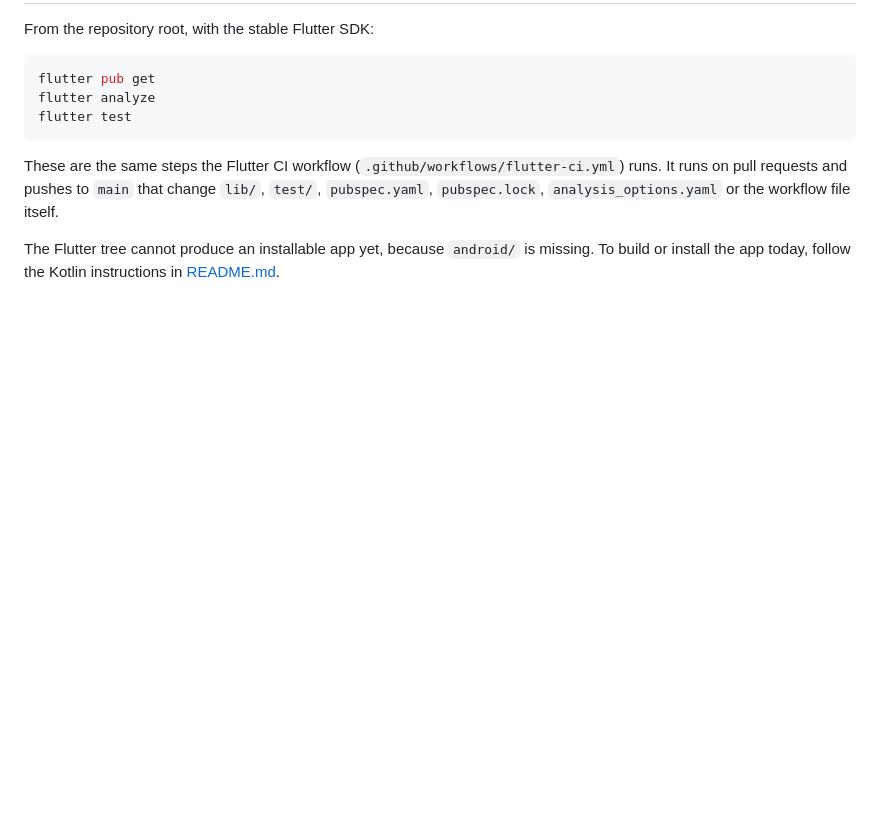
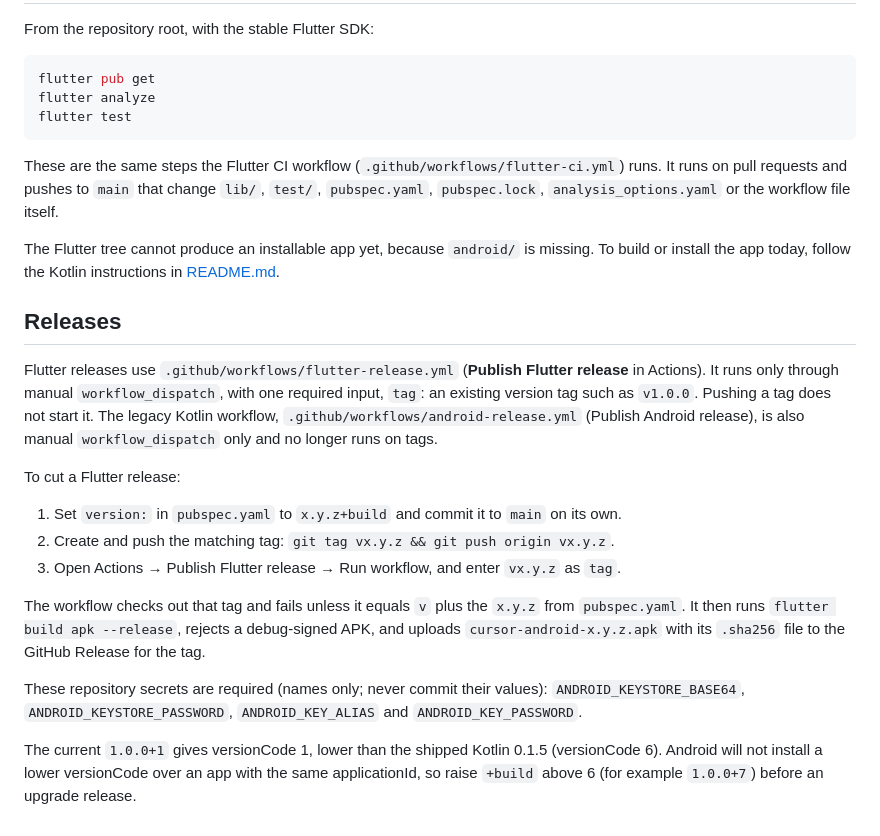
Before and after one commit to occcat/cursor-android, a Markdown page: README_REWRITE.md, the part around the change. Rendered like a GitHub page; blank space fills up the shorter version.

Commit message:
docs(readme): 在 README_REWRITE 补充 Flutter 手动发版流程 (#57)
README_REWRITE.md 末尾新增 Releases 小节：说明 Flutter 发布使用
.github/workflows/flutter-release.yml（Publish Flutter release），只能手动 workflow_dispatch，
必填输入 tag（已存在的版本标签，如 v1.0.0），推送标签不会触发；旧 Kotlin 的
.github/workflows/android-release.yml 同样只能手动触发，不再响应标签。
列出发版步骤：在 pubspec.yaml 设置 version: x.y.z+build 并单独提交到 main，创建并推送 vx.y.z
标签，再在 Actions 中运行 Publish Flutter release 并填写该标签；概述工作流的标签/版本校验、
拒绝调试签名与上传 cursor-android-x.y.z.apk 及 .sha256 的行为；列出四个签名密钥名称
ANDROID_KEYSTORE_BASE64、ANDROID_KEYSTORE_PASSWORD、ANDROID_KEY_ALIAS、ANDROID_KEY_PASSWORD（不含值）；
提示当前 1.0.0+1 的 versionCode 1 低于已发布 Kotlin 0.1.5 的 versionCode 6，同 applicationId
升级发布前需把 +build 提到 6 以上。
理由：#56 之后所有工作流只剩手动触发，发版顺序需要与当前 YAML 一致的文档说明。

兼容边界：只在 README_REWRITE.md 末尾追加一个小节，原有段落逐字不变；不修改 README.md、
README.zh-CN.md、工作流、pubspec 版本、lib/、test/、app/；不创建标签或 Release。

验证命令：`git diff --stat main` 应只显示 README_REWRITE.md；
`yq '.on' .github/workflows/flutter-release.yml .github/workflows/android-release.yml`
应只输出带 tag 输入的 workflow_dispatch；`python3 docs/scripts/check-docs.py`。

```diff
--- a/README_REWRITE.md
+++ b/README_REWRITE.md
@@ -63,3 +63,29 @@ runs on pull requests and pushes to `main` that change `lib/`, `test/`, `pubspec
 
 The Flutter tree cannot produce an installable app yet, because `android/` is missing. To build
 or install the app today, follow the Kotlin instructions in [README.md](README.md).
+
+## Releases
+
+Flutter releases use `.github/workflows/flutter-release.yml` (**Publish Flutter release** in
+Actions). It runs only through manual `workflow_dispatch`, with one required input, `tag`: an
+existing version tag such as `v1.0.0`. Pushing a tag does not start it. The legacy Kotlin
+workflow, `.github/workflows/android-release.yml` (Publish Android release), is also manual
+`workflow_dispatch` only and no longer runs on tags.
+
+To cut a Flutter release:
+
+1. Set `version:` in `pubspec.yaml` to `x.y.z+build` and commit it to `main` on its own.
+2. Create and push the matching tag: `git tag vx.y.z && git push origin vx.y.z`.
+3. Open Actions → Publish Flutter release → Run workflow, and enter `vx.y.z` as `tag`.
+
+The workflow checks out that tag and fails unless it equals `v` plus the `x.y.z` from
+`pubspec.yaml`. It then runs `flutter build apk --release`, rejects a debug-signed APK, and
+uploads `cursor-android-x.y.z.apk` with its `.sha256` file to the GitHub Release for the tag.
+
+These repository secrets are required (names only; never commit their values):
+`ANDROID_KEYSTORE_BASE64`, `ANDROID_KEYSTORE_PASSWORD`, `ANDROID_KEY_ALIAS` and
+`ANDROID_KEY_PASSWORD`.
+
+The current `1.0.0+1` gives versionCode 1, lower than the shipped Kotlin 0.1.5 (versionCode 6).
+Android will not install a lower versionCode over an app with the same applicationId, so raise
+`+build` above 6 (for example `1.0.0+7`) before an upgrade release.
```
